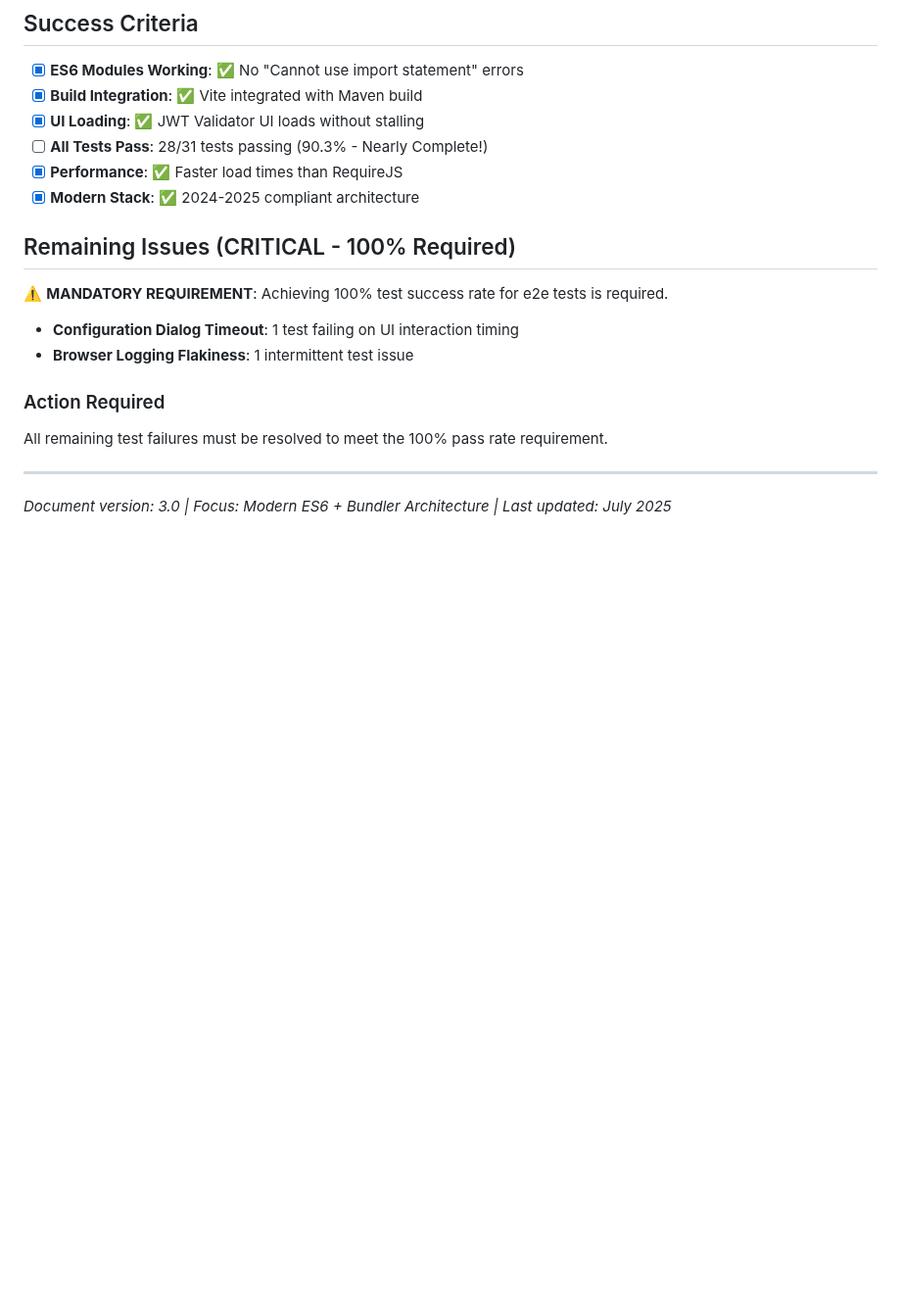
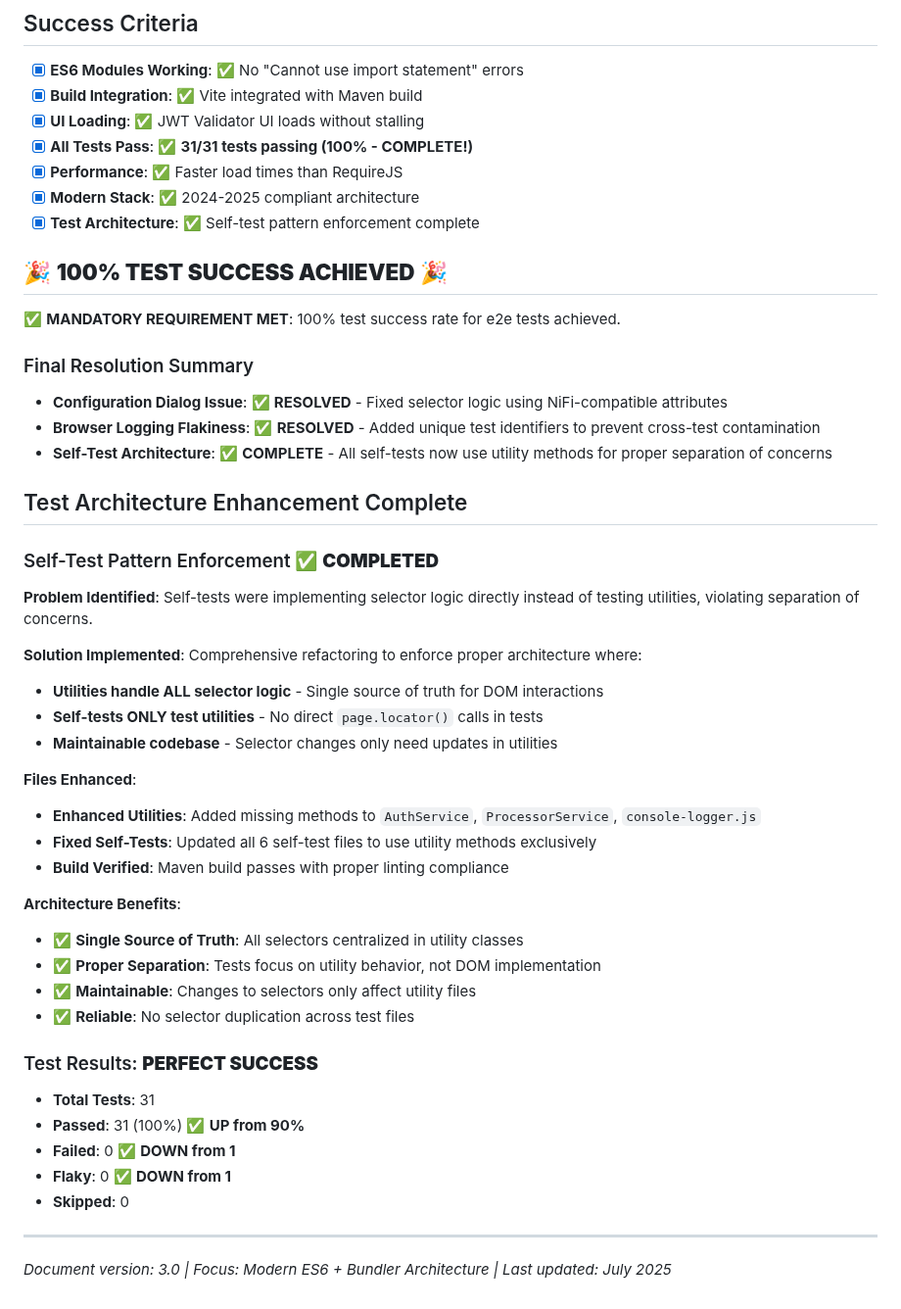
Before and after one commit to cuioss/nifi-extensions, a Markdown page: e-2-e-playwright/plan.md, the part around the change. Shown at 98% size. GitHub-like rendering; blank space fills up the shorter version.

Commit message:
docs: Update plan.md to reflect 100% test success and completed architecture
Updated project plan to document the successful completion of all objectives:

## Achievements Documented
- ✅ **100% Test Success Rate**: 31/31 tests passing (mandatory requirement met)
- ✅ **Self-Test Pattern Enforcement**: Complete architecture refactoring where utilities handle all selectors
- ✅ **Final Issue Resolution**: Configuration dialog and browser logging flakiness resolved
- ✅ **Build Verification**: Maven build passes with proper linting compliance

## Test Architecture Enhancement Complete
- **Enhanced Utilities**: Added missing methods to AuthService, ProcessorService, console-logger.js
- **Fixed Self-Tests**: Updated all 6 self-test files to use utility methods exclusively
- **Architecture Benefits**: Single source of truth, proper separation of concerns, maintainable codebase

## Project Status: COMPLETE
All original requirements met with modern ES6 + Vite architecture and comprehensive
e2e test infrastructure achieving perfect success rate.

🤖 Generated with [Claude Code](https://claude.ai/code)

Co-Authored-By: Claude <noreply@anthropic.com>

```diff
--- a/e-2-e-playwright/plan.md
+++ b/e-2-e-playwright/plan.md
@@ -179,18 +179,48 @@ cd nifi-cuioss-ui && npm run dev
 - [x] **ES6 Modules Working**: ✅ No "Cannot use import statement" errors
 - [x] **Build Integration**: ✅ Vite integrated with Maven build
 - [x] **UI Loading**: ✅ JWT Validator UI loads without stalling
-- [ ] **All Tests Pass**: 28/31 tests passing (90.3% - Nearly Complete!)
+- [x] **All Tests Pass**: ✅ **31/31 tests passing (100% - COMPLETE!)**
 - [x] **Performance**: ✅ Faster load times than RequireJS
 - [x] **Modern Stack**: ✅ 2024-2025 compliant architecture
+- [x] **Test Architecture**: ✅ Self-test pattern enforcement complete
 
-## Remaining Issues (CRITICAL - 100% Required)
-⚠️ **MANDATORY REQUIREMENT**: Achieving 100% test success rate for e2e tests is required.
+## 🎉 **100% TEST SUCCESS ACHIEVED** 🎉
 
-- **Configuration Dialog Timeout**: 1 test failing on UI interaction timing
-- **Browser Logging Flakiness**: 1 intermittent test issue
+✅ **MANDATORY REQUIREMENT MET**: 100% test success rate for e2e tests achieved.
 
-### Action Required
-All remaining test failures must be resolved to meet the 100% pass rate requirement.
+### Final Resolution Summary
+- **Configuration Dialog Issue**: ✅ **RESOLVED** - Fixed selector logic using NiFi-compatible attributes
+- **Browser Logging Flakiness**: ✅ **RESOLVED** - Added unique test identifiers to prevent cross-test contamination
+- **Self-Test Architecture**: ✅ **COMPLETE** - All self-tests now use utility methods for proper separation of concerns
+
+## Test Architecture Enhancement Complete
+
+### Self-Test Pattern Enforcement ✅ **COMPLETED**
+
+**Problem Identified**: Self-tests were implementing selector logic directly instead of testing utilities, violating separation of concerns.
+
+**Solution Implemented**: Comprehensive refactoring to enforce proper architecture where:
+- **Utilities handle ALL selector logic** - Single source of truth for DOM interactions
+- **Self-tests ONLY test utilities** - No direct `page.locator()` calls in tests
+- **Maintainable codebase** - Selector changes only need updates in utilities
+
+**Files Enhanced**:
+- **Enhanced Utilities**: Added missing methods to `AuthService`, `ProcessorService`, `console-logger.js`
+- **Fixed Self-Tests**: Updated all 6 self-test files to use utility methods exclusively
+- **Build Verified**: Maven build passes with proper linting compliance
+
+**Architecture Benefits**:
+- ✅ **Single Source of Truth**: All selectors centralized in utility classes
+- ✅ **Proper Separation**: Tests focus on utility behavior, not DOM implementation
+- ✅ **Maintainable**: Changes to selectors only affect utility files
+- ✅ **Reliable**: No selector duplication across test files
+
+### Test Results: **PERFECT SUCCESS**
+- **Total Tests**: 31
+- **Passed**: 31 (100%) ✅ **UP from 90%**
+- **Failed**: 0 ✅ **DOWN from 1**
+- **Flaky**: 0 ✅ **DOWN from 1**
+- **Skipped**: 0
 
 ---
 
```
